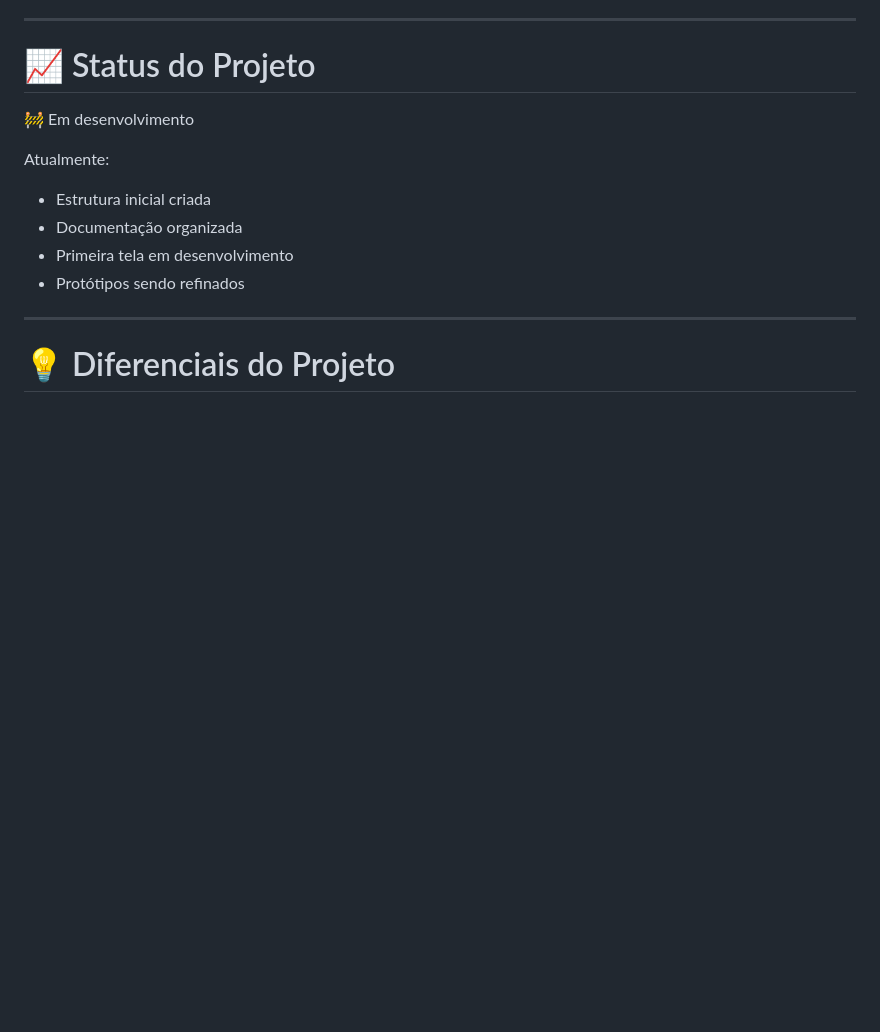
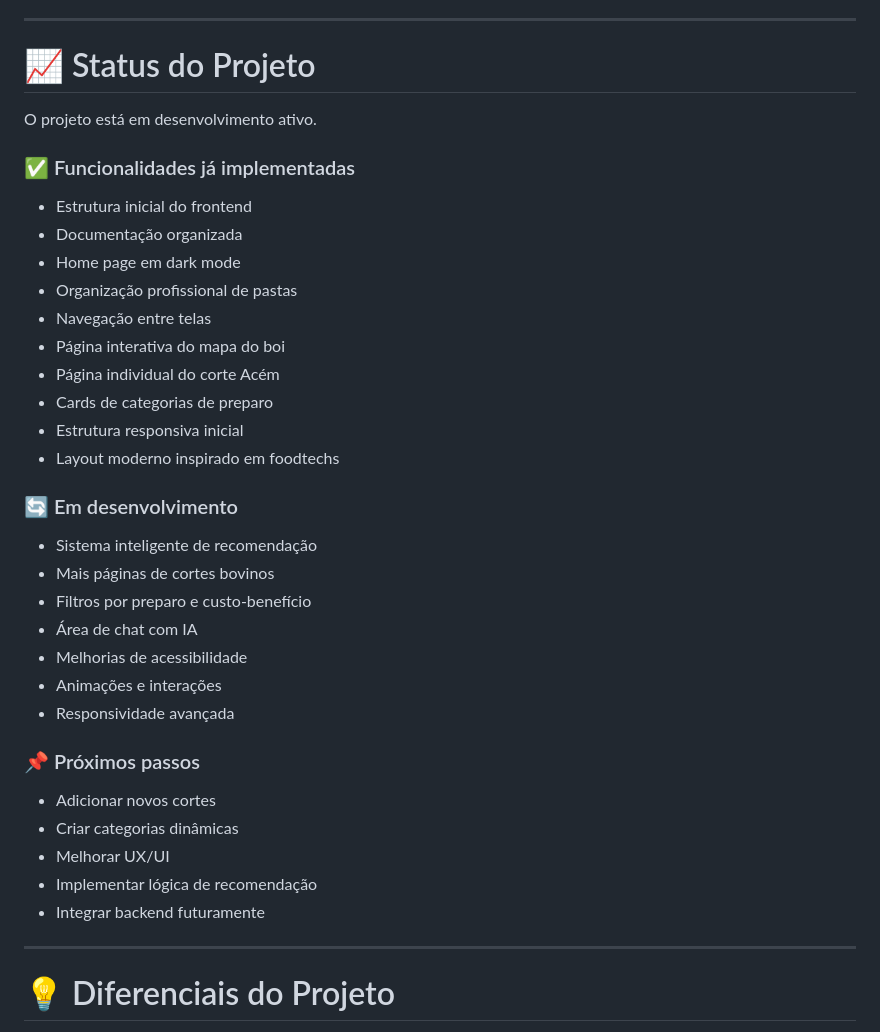
Before and after one commit to Matheus-bot/Carne_certa, a Markdown page: README.md, the part around the change. Drawn GitHub-style; blank space fills up the shorter version.

Commit message:
Revise project status and list current features
Updated project status and added new features in development.

```diff
--- a/README.md
+++ b/README.md
@@ -171,14 +171,38 @@ Este projeto também está sendo utilizado como prática de:
 
 # 📈 Status do Projeto
 
-🚧 Em desenvolvimento
+O projeto está em desenvolvimento ativo.
 
-Atualmente:
+### ✅ Funcionalidades já implementadas
 
-* Estrutura inicial criada
-* Documentação organizada
-* Primeira tela em desenvolvimento
-* Protótipos sendo refinados
+- Estrutura inicial do frontend
+- Documentação organizada
+- Home page em dark mode
+- Organização profissional de pastas
+- Navegação entre telas
+- Página interativa do mapa do boi
+- Página individual do corte Acém
+- Cards de categorias de preparo
+- Estrutura responsiva inicial
+- Layout moderno inspirado em foodtechs
+
+### 🔄 Em desenvolvimento
+
+- Sistema inteligente de recomendação
+- Mais páginas de cortes bovinos
+- Filtros por preparo e custo-benefício
+- Área de chat com IA
+- Melhorias de acessibilidade
+- Animações e interações
+- Responsividade avançada
+
+### 📌 Próximos passos
+
+- Adicionar novos cortes
+- Criar categorias dinâmicas
+- Melhorar UX/UI
+- Implementar lógica de recomendação
+- Integrar backend futuramente
 
 ---
 
```
